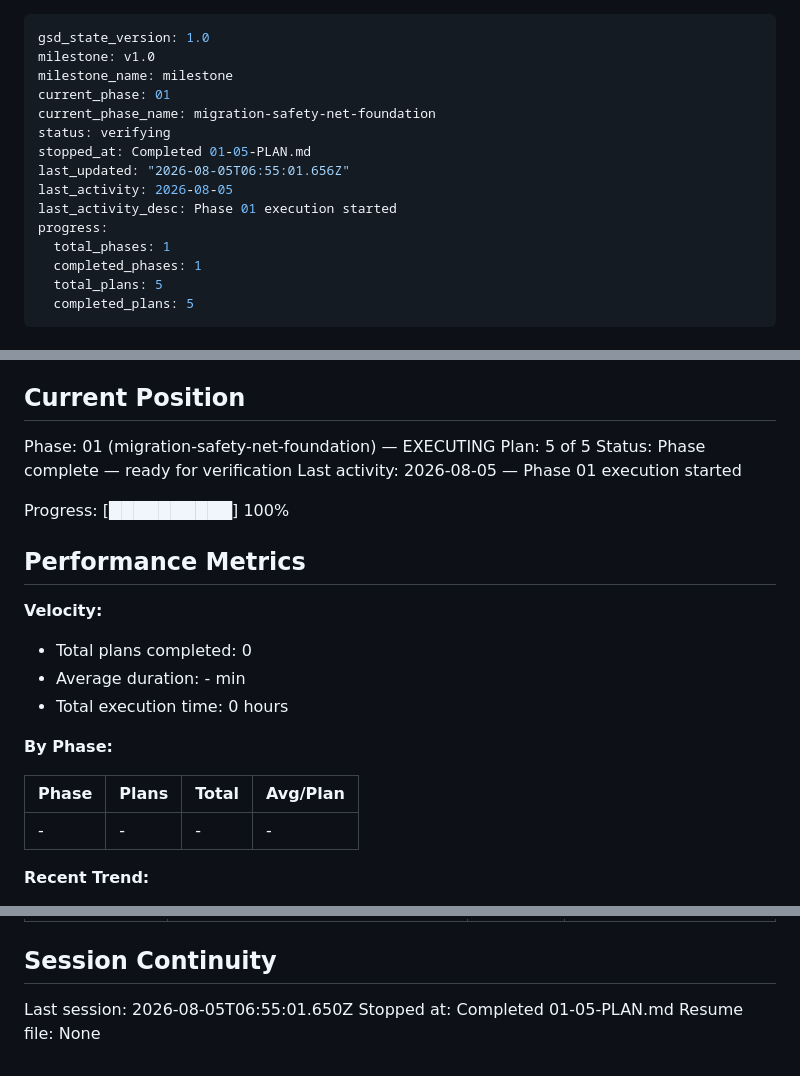
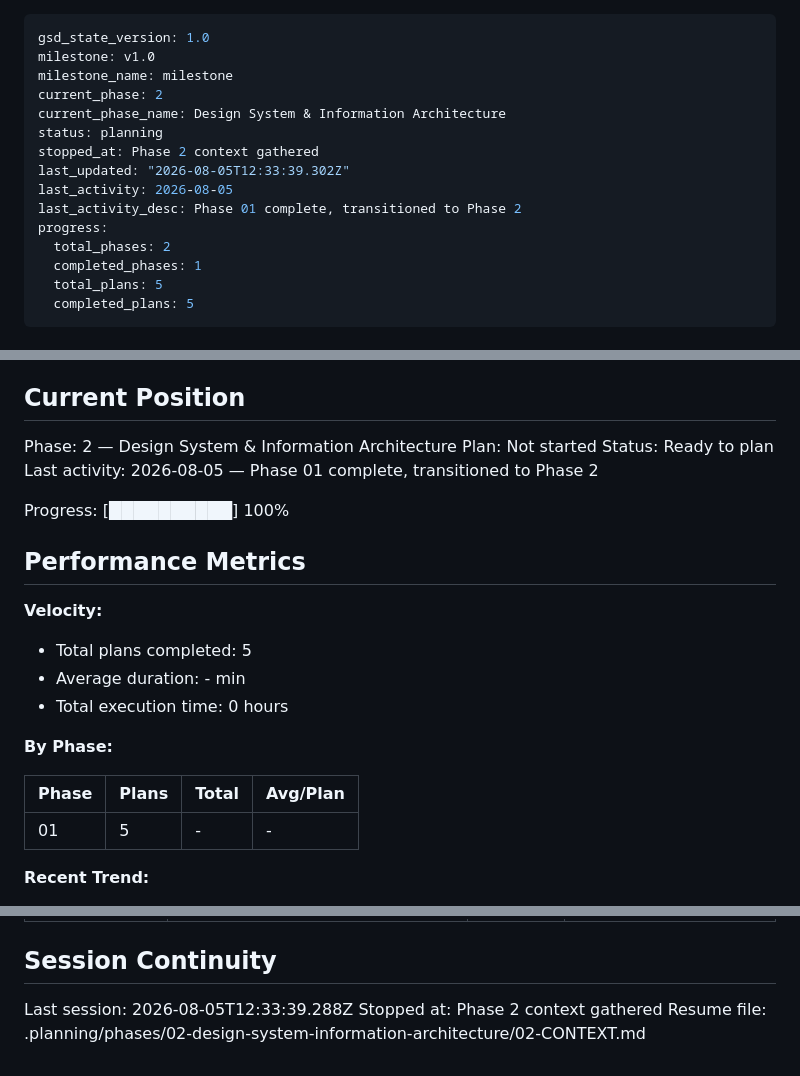
Before and after one commit to ifchy/torin-computers, a Markdown page: .planning/STATE.md, 3 parts joined by grey strips. Drawn GitHub-style.

Commit message:
docs(state): record phase 2 context session

```diff
--- a/.planning/STATE.md
+++ b/.planning/STATE.md
@@ -2,15 +2,15 @@
 gsd_state_version: 1.0
 milestone: v1.0
 milestone_name: milestone
-current_phase: 01
-current_phase_name: migration-safety-net-foundation
-status: verifying
-stopped_at: Completed 01-05-PLAN.md
-last_updated: "2026-08-05T06:55:01.656Z"
+current_phase: 2
+current_phase_name: Design System & Information Architecture
+status: planning
+stopped_at: Phase 2 context gathered
+last_updated: "2026-08-05T12:33:39.302Z"
 last_activity: 2026-08-05
-last_activity_desc: Phase 01 execution started
+last_activity_desc: Phase 01 complete, transitioned to Phase 2
 progress:
-  total_phases: 1
+  total_phases: 2
   completed_phases: 1
   total_plans: 5
   completed_plans: 5
@@ -27,10 +27,10 @@ See: .planning/PROJECT.md (updated 2026-08-04)
 
 ## Current Position
 
-Phase: 01 (migration-safety-net-foundation) — EXECUTING
-Plan: 5 of 5
-Status: Phase complete — ready for verification
-Last activity: 2026-08-05 — Phase 01 execution started
+Phase: 2 — Design System & Information Architecture
+Plan: Not started
+Status: Ready to plan
+Last activity: 2026-08-05 — Phase 01 complete, transitioned to Phase 2
 
 Progress: [██████████] 100%
 
@@ -38,7 +38,7 @@ Progress: [██████████] 100%
 
 **Velocity:**
 
-- Total plans completed: 0
+- Total plans completed: 5
 - Average duration: - min
 - Total execution time: 0 hours
 
@@ -46,7 +46,7 @@ Progress: [██████████] 100%
 
 | Phase | Plans | Total | Avg/Plan |
 |-------|-------|-------|----------|
-| - | - | - | - |
+| 01 | 5 | - | - |
 
 **Recent Trend:**
 
@@ -106,6 +106,6 @@ Items acknowledged and carried forward from previous milestone close:
 
 ## Session Continuity
 
-Last session: 2026-08-05T06:55:01.650Z
-Stopped at: Completed 01-05-PLAN.md
-Resume file: None
+Last session: 2026-08-05T12:33:39.288Z
+Stopped at: Phase 2 context gathered
+Resume file: .planning/phases/02-design-system-information-architecture/02-CONTEXT.md
```
